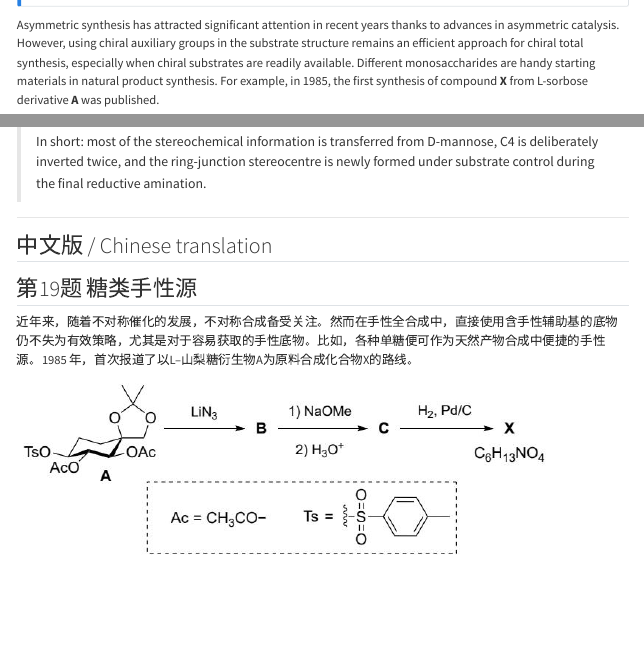
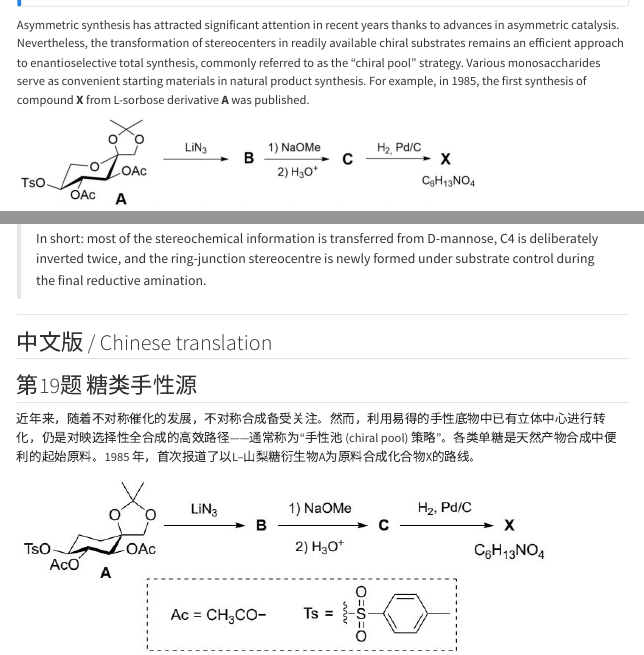
Before and after one commit to archochen/icho2026pp, a Quarto document (parts/part2/Problem_19.qmd): the page in a window 1100 px wide, from 120 px down, and a second part further down, joined at a grey line. Rendered offline with R 4.5, knitr and Pandoc in place of Quarto, with nearby package versions; menus at the side of the page are left out.

Commit message:
P2.19: apply IChO 2026 official intro correction (May 25)
The May 25, 2026 corrections PDF revises the intro paragraph to use
the canonical "chiral pool" wording:

  "Nevertheless, the transformation of stereocenters in readily
   available chiral substrates remains an efficient approach to
   enantioselective total synthesis, commonly referred to as the
   'chiral pool' strategy. Various monosaccharides serve as
   convenient starting materials in natural product synthesis."

This replaces the earlier "chiral auxiliary groups in the substrate
structure" phrasing. Source MD updated in iCloud; .qmd re-migrated
with frontmatter (foad/topics/date) preserved.

```diff
--- a/parts/part2/Problem_19.qmd
+++ b/parts/part2/Problem_19.qmd
@@ -2,7 +2,7 @@
 title: "P2.19 — Carbohydrates as chiral pools"
 problem-id: 19
 status: draft
-difficulty: 3
+difficulty: 4
 foad: [carbohydrate-chemistry]
 topics: [chiral-pool, total-synthesis, swainsonine, thromboxane-b2, glucopyranoside, mannopyranoside, benzylidene-acetal, cyclohexenone, anhydro-sugar, alkaloid]
 date: "2026-05-24"
@@ -14,7 +14,7 @@
 [💬 Discuss on Discord →](https://discord.gg/CHANGE-ME){.discord-cta}
 :::
 
-Asymmetric synthesis has attracted significant attention in recent years thanks to advances in asymmetric catalysis. However, using chiral auxiliary groups in the substrate structure remains an efficient approach for chiral total synthesis, especially when chiral substrates are readily available. Different monosaccharides are handy starting materials in natural product synthesis. For example, in 1985, the first synthesis of compound **X** from L-sorbose derivative **A** was published.
+Asymmetric synthesis has attracted significant attention in recent years thanks to advances in asymmetric catalysis. Nevertheless, the transformation of stereocenters in readily available chiral substrates remains an efficient approach to enantioselective total synthesis, commonly referred to as the “chiral pool” strategy. Various monosaccharides serve as convenient starting materials in natural product synthesis. For example, in 1985, the first synthesis of compound **X** from L-sorbose derivative **A** was published.
 
 <img src="images/020b5480640ec916de11683e67d8877d47dd0f3b8fcf9a48de1bcdbabc7a236b.jpg" alt="image" style="zoom: 67%;" />
 
@@ -163,7 +163,7 @@
 ## 中文版 / Chinese translation
 ## 第19题 糖类手性源
 
-近年来，随着不对称催化的发展，不对称合成备受关注。然而在手性全合成中，直接使用含手性辅助基的底物仍不失为有效策略，尤其是对于容易获取的手性底物。比如，各种单糖便可作为天然产物合成中便捷的手性源。1985 年，首次报道了以L–山梨糖衍生物A为原料合成化合物X的路线。
+近年来，随着不对称催化的发展，不对称合成备受关注。然而，利用易得的手性底物中已有立体中心进行转化，仍是对映选择性全合成的高效路径——通常称为“手性池 (chiral pool) 策略”。各类单糖是天然产物合成中便利的起始原料。1985 年，首次报道了以L–山梨糖衍生物A为原料合成化合物X的路线。
 
 ![image](images/c94b406d87ba5a7c61717677a1b41eb06b8c300b5e78b6fdd3b1a046cc7a534d.jpg)
 
```
